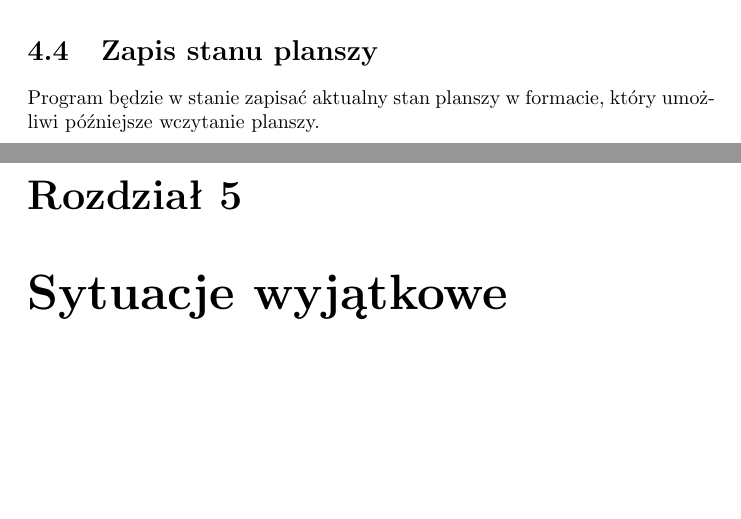
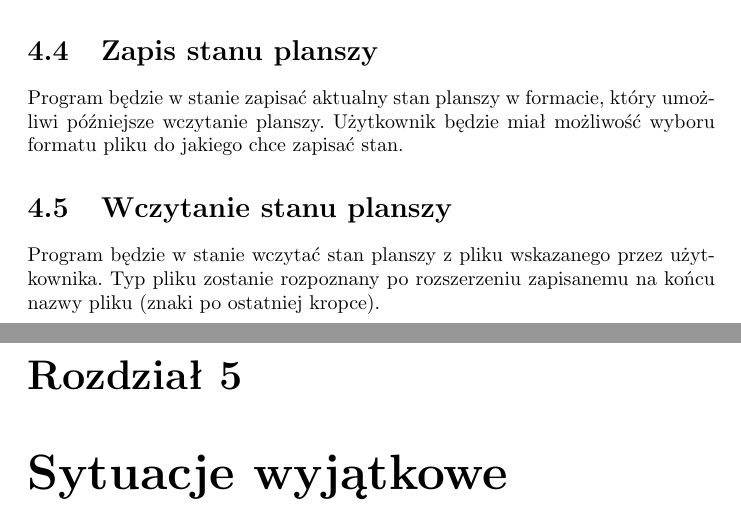
Before and after one commit to boguszj/Wire-world, a LaTeX document (Specyfikacja-funkcjonalna/Specyfikacja-funkcjonalna.tex): two parts of pages 15 and 16 of 17, joined at a grey line, cut so that both start at the same text, the shorter picture padded with empty space. Compiled offline with pdfLaTeX.

Commit message:
Aktualizacja TODO i opis wczytania planszy

```diff
--- a/Specyfikacja-funkcjonalna/Specyfikacja-funkcjonalna.tex
+++ b/Specyfikacja-funkcjonalna/Specyfikacja-funkcjonalna.tex
@@ -305,8 +295,10 @@ Interfejs będzie zawierał zestaw typowych figur dla aktualnego automatu komór
 Użytkownik będzie miał możliwość dodania własnych figur do domyślnej listy.
 
 \section{Zapis stanu planszy}
-Program będzie w stanie zapisać aktualny stan planszy w formacie, który umożliwi późniejsze  wczytanie planszy.
-%TODO: Czy użytkownik będzie mógł wybrać format?
+Program będzie w stanie zapisać aktualny stan planszy w formacie, który umożliwi późniejsze wczytanie planszy. Użytkownik będzie miał możliwość wyboru formatu pliku do jakiego chce zapisać stan.
+
+\section{Wczytanie stanu planszy}
+Program będzie w stanie wczytać stan planszy z pliku wskazanego przez użytkownika. Typ pliku zostanie rozpoznany po rozszerzeniu zapisanemu na końcu nazwy pliku (znaki po ostatniej kropce).
 
 \chapter{Sytuacje wyjątkowe}
 Czasem działanie programu może ulec zmianie na skutek nieprawidłowych danych wejściowych, niestandardowych ustawień wprowadzonych przez użytkownik lub z przyczyn losowych. Ten rozdział opisuje jak program zachowa się w takiej sytuacji, oraz co może ją wywołać.
```
Also changed, not shown: Specyfikacja-funkcjonalna/Specyfikacja-funkcjonalna.pdf, Specyfikacja-funkcjonalna/Specyfikacja-funkcjonalna.tex (10 more changed lines).
